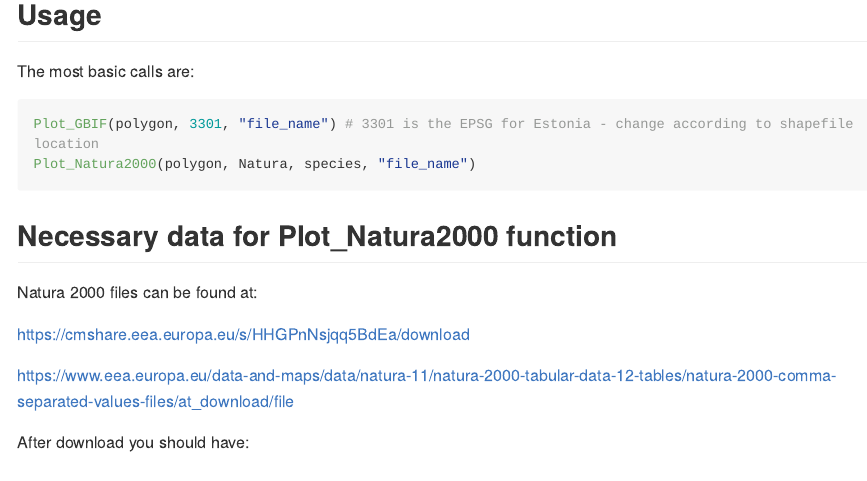
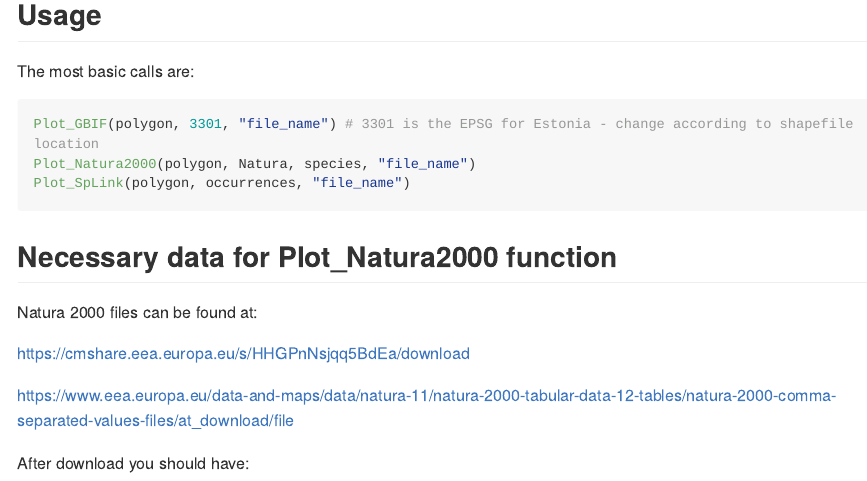
Before and after one commit to shayavh/PlotRichness, an R Markdown document (README.Rmd): the page in a window 1100 px wide, from 750 px down. The pictures show the output file README.md that the author committed with the source, drawn offline in the style of GitHub; long lines of code are wrapped.

Commit message:
Updated README with basic call for Plot_SpLink.

````diff
--- a/README.Rmd
+++ b/README.Rmd
@@ -43,6 +43,7 @@ The most basic calls are:
 ```{r, eval=FALSE}
 Plot_GBIF(polygon, 3301, "file_name") # 3301 is the EPSG for Estonia - change according to shapefile location
 Plot_Natura2000(polygon, Natura, species, "file_name")
+Plot_SpLink(polygon, occurrences, "file_name")
 ```
 
 ## Necessary data for **Plot_Natura2000** function
````
Also changed, not shown: README.md.
